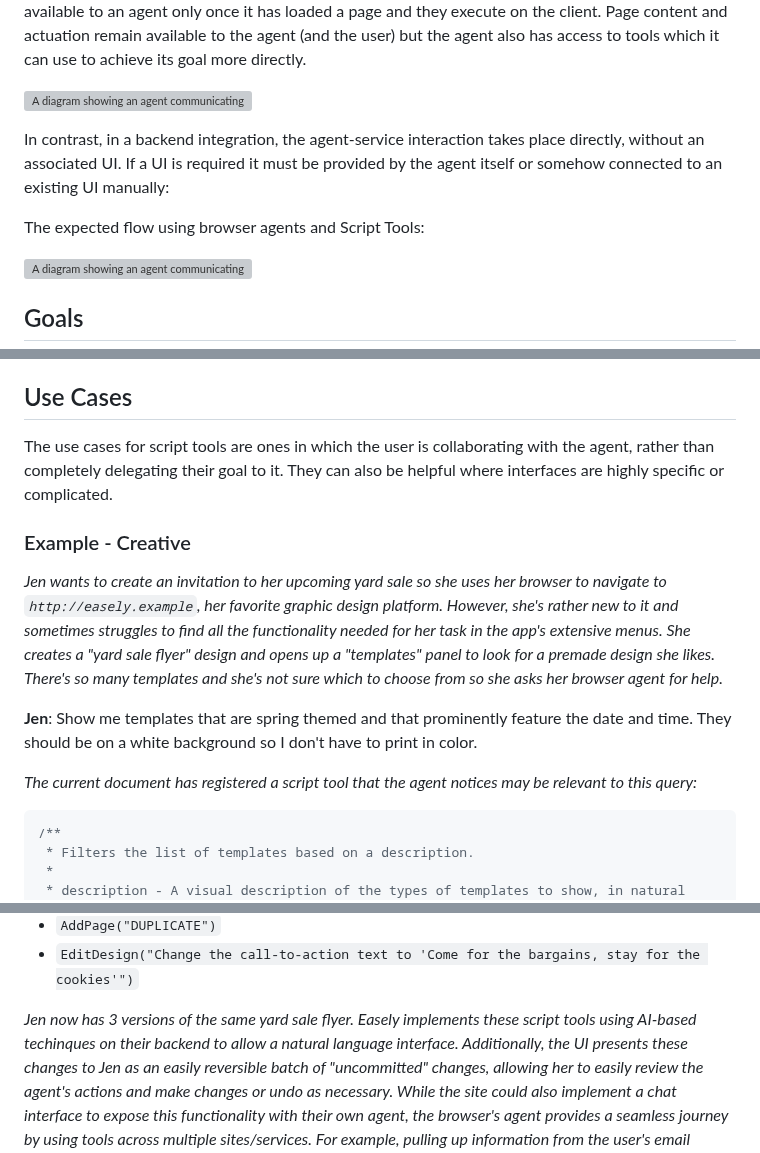
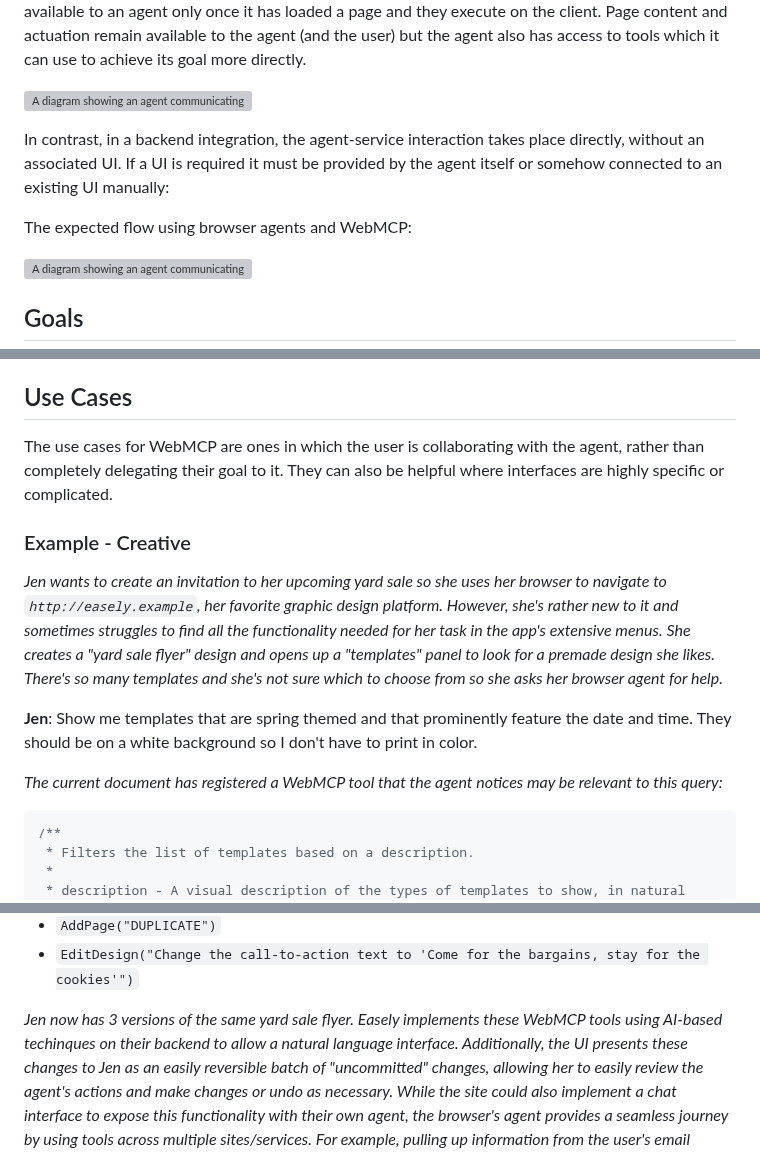
Before and after one commit to webmachinelearning/webmcp, a Markdown page: docs/explainer.md, 3 parts joined by grey strips. GitHub-like rendering; grey boxes are pictures that could not be loaded.

````diff
--- a/docs/explainer.md
+++ b/docs/explainer.md
@@ -70,7 +70,7 @@ WebMCP is a proposal for a web API that enables web pages to provide agent-speci
 In contrast, in a backend integration, the agent-service interaction takes place directly, without an associated UI. If
 a UI is required it must be provided by the agent itself or somehow connected to an existing UI manually:
 
-The expected flow using browser agents and Script Tools:
+The expected flow using browser agents and WebMCP:
 
 ![A diagram showing an agent communicating with a third-party service directl via MCP](../content/explainer_mcp.svg)
 
@@ -91,7 +91,7 @@ The expected flow using browser agents and Script Tools:
 
 ## Use Cases
 
-The use cases for script tools are ones in which the user is collaborating with the agent, rather than completely
+The use cases for WebMCP are ones in which the user is collaborating with the agent, rather than completely
 delegating their goal to it. They can also be helpful where interfaces are highly specific or complicated.
 
 ### Example - Creative
@@ -105,7 +105,7 @@ which to choose from so she asks her browser agent for help._
 **Jen**: Show me templates that are spring themed and that prominently feature the date and time. They should be on a
 white background so I don't have to print in color.
 
-_The current document has registered a script tool that the agent notices may be relevant to this query:_
+_The current document has registered a WebMCP tool that the agent notices may be relevant to this query:_
 
 ```js
 /**
@@ -180,7 +180,7 @@ _The agent takes this action using a sequence of tool calls which might look som
 * `AddPage("DUPLICATE")`
 * `EditDesign("Change the call-to-action text to 'Come for the bargains, stay for the cookies'")`
 
-_Jen now has 3 versions of the same yard sale flyer. Easely implements these script tools using AI-based techinques on
+_Jen now has 3 versions of the same yard sale flyer. Easely implements these WebMCP tools using AI-based techinques on
 their backend to allow a natural language interface. Additionally, the UI presents these changes to Jen as an easily
 reversible batch of "uncommitted" changes, allowing her to easily review the agent's actions and make changes or undo as
 necessary. While the site could also implement a chat interface to expose this functionality with their own agent, the
````
Also changed, not shown: other parts of docs/explainer.md (+3 -3 lines), docs/proposal.md (+6 -6 lines).
